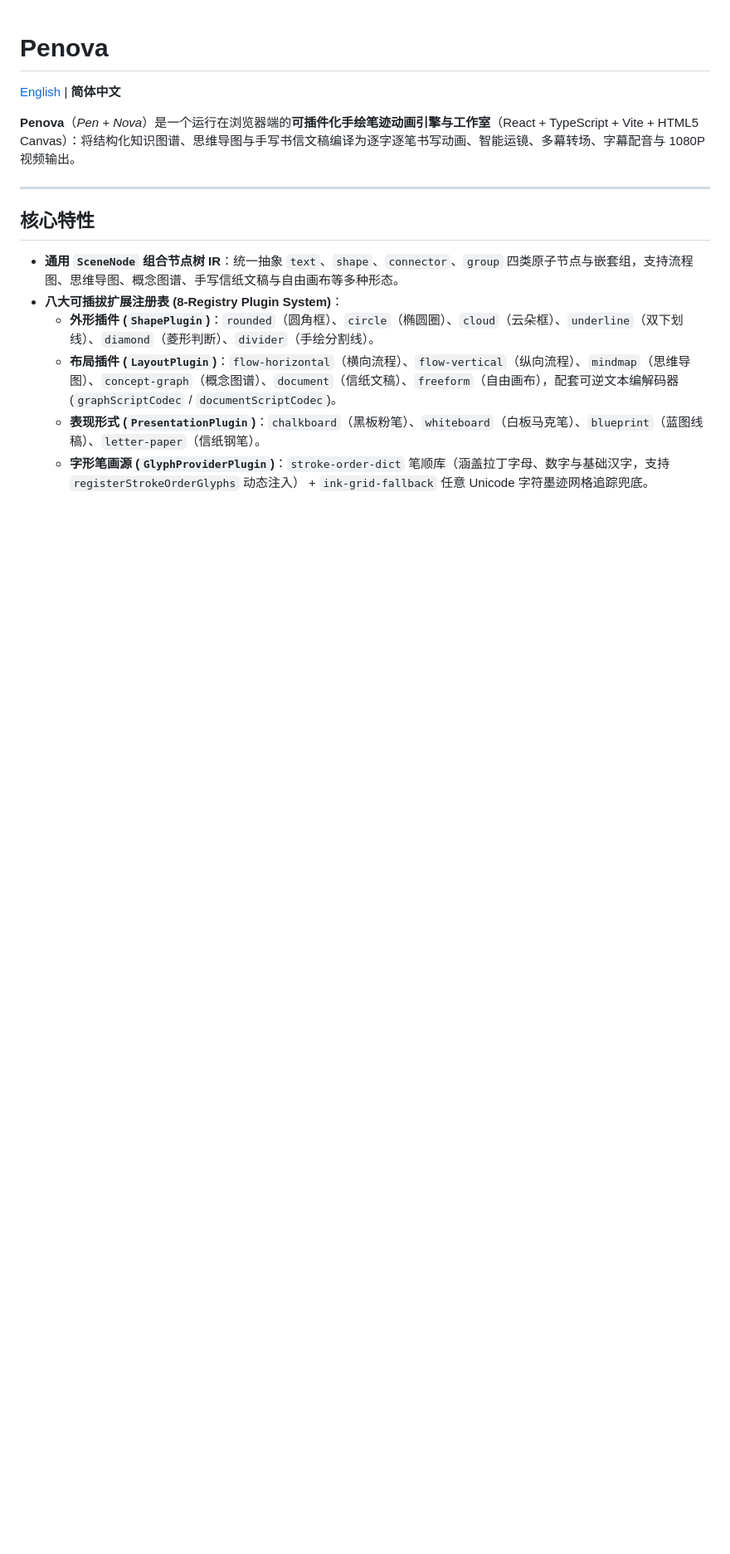
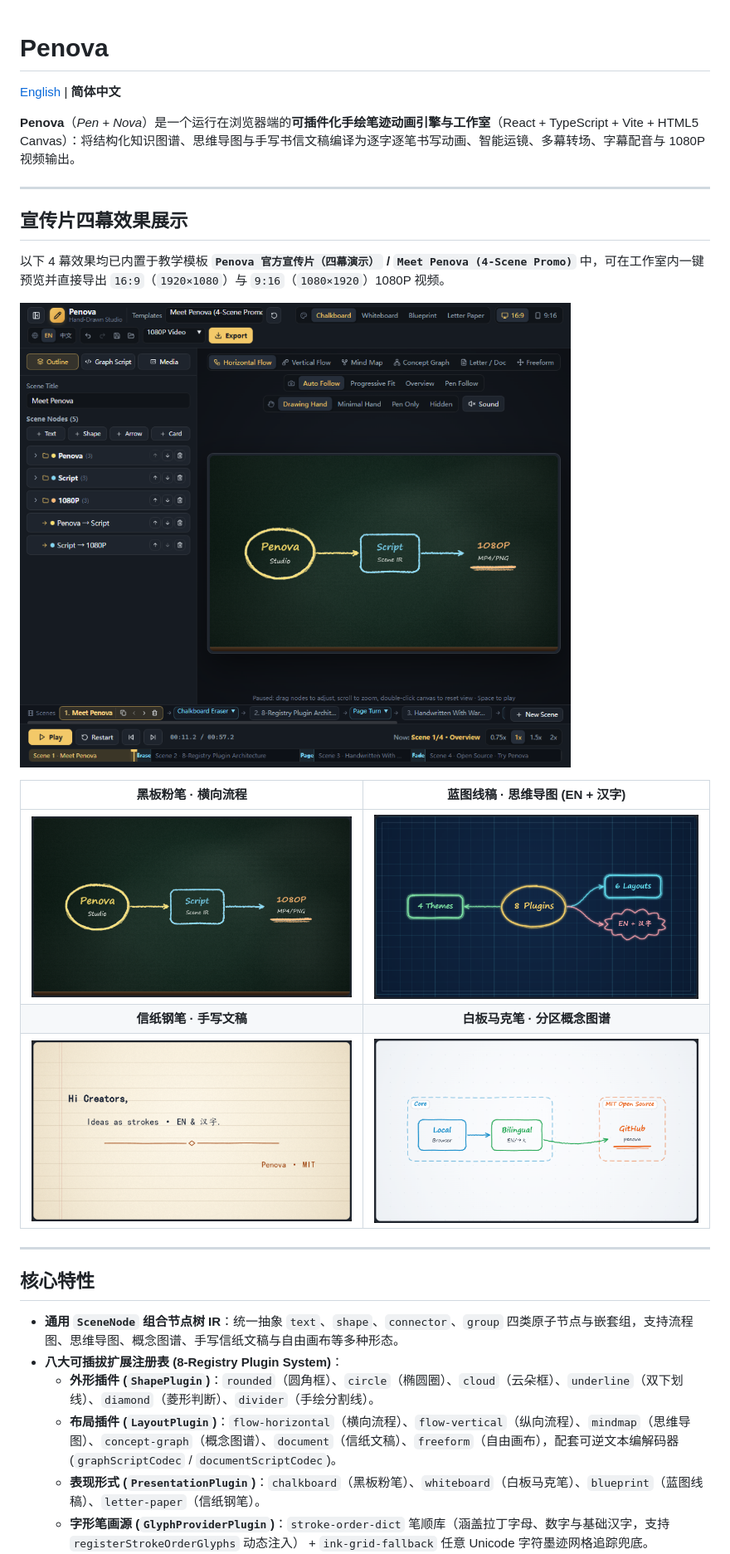
Before and after one commit to mp3player/penova, a Markdown page: README.zh-CN.md, the part around one of its changes. Shown at 83% size. Drawn GitHub-style; pictures changed too: docs/assets/promo-1-chalkboard.png (added), docs/assets/promo-2-blueprint.png (added), docs/assets/promo-3-letter.png (added); blank space fills up the shorter version.

Commit message:
feat(promo): add 4-scene Meet Penova promo preset and README showcase gallery

```diff
--- a/README.zh-CN.md
+++ b/README.zh-CN.md
@@ -3,6 +3,20 @@
 [English](README.md) | **简体中文**
 
 **Penova**（*Pen + Nova*）是一个运行在浏览器端的**可插件化手绘笔迹动画引擎与工作室**（React + TypeScript + Vite + HTML5 Canvas）：将结构化知识图谱、思维导图与手写书信文稿编译为逐字逐笔书写动画、智能运镜、多幕转场、字幕配音与 1080P 视频输出。
+
+---
+
+## 宣传片四幕效果展示
+
+以下 4 幕效果均已内置于教学模板 **`Penova 官方宣传片（四幕演示）` / `Meet Penova (4-Scene Promo)`** 中，可在工作室内一键预览并直接导出 `16:9`（`1920×1080`）与 `9:16`（`1080×1920`）1080P 视频。
+
+![Penova 工作室主界面](docs/assets/studio-overview.png)
+
+| 黑板粉笔 · 横向流程 | 蓝图线稿 · 思维导图 (EN + 汉字) |
+| :---: | :---: |
+| ![黑板横向流程](docs/assets/promo-1-chalkboard.png) | ![蓝图思维导图](docs/assets/promo-2-blueprint.png) |
+| **信纸钢笔 · 手写文稿** | **白板马克笔 · 分区概念图谱** |
+| ![信纸钢笔手写文稿](docs/assets/promo-3-letter.png) | ![白板分区概念图谱](docs/assets/promo-4-whiteboard.png) |
 
 ---
 
```
Also changed, not shown: other parts of README.zh-CN.md (+1 -1 lines), README.md (+15 -1 lines), 3 other files.
